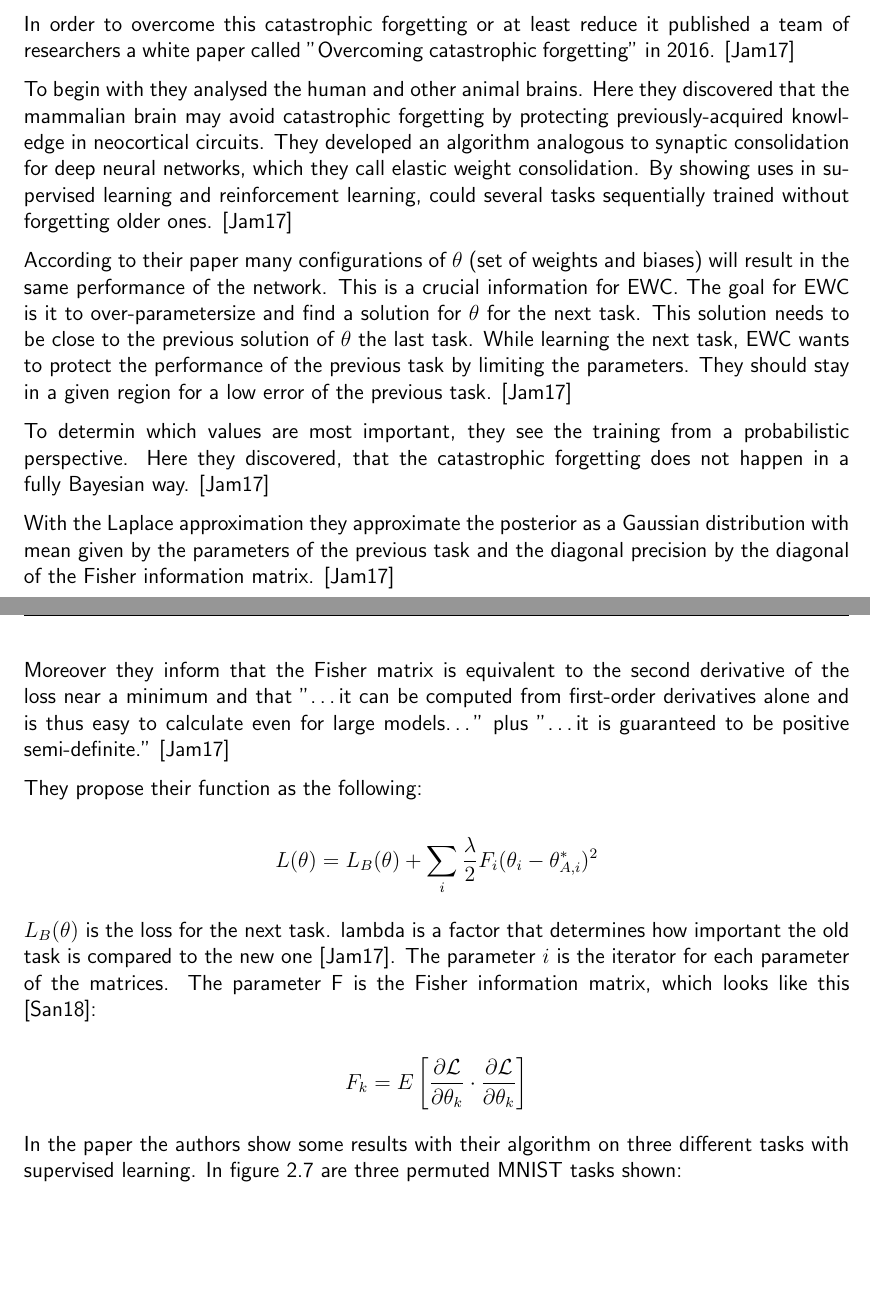
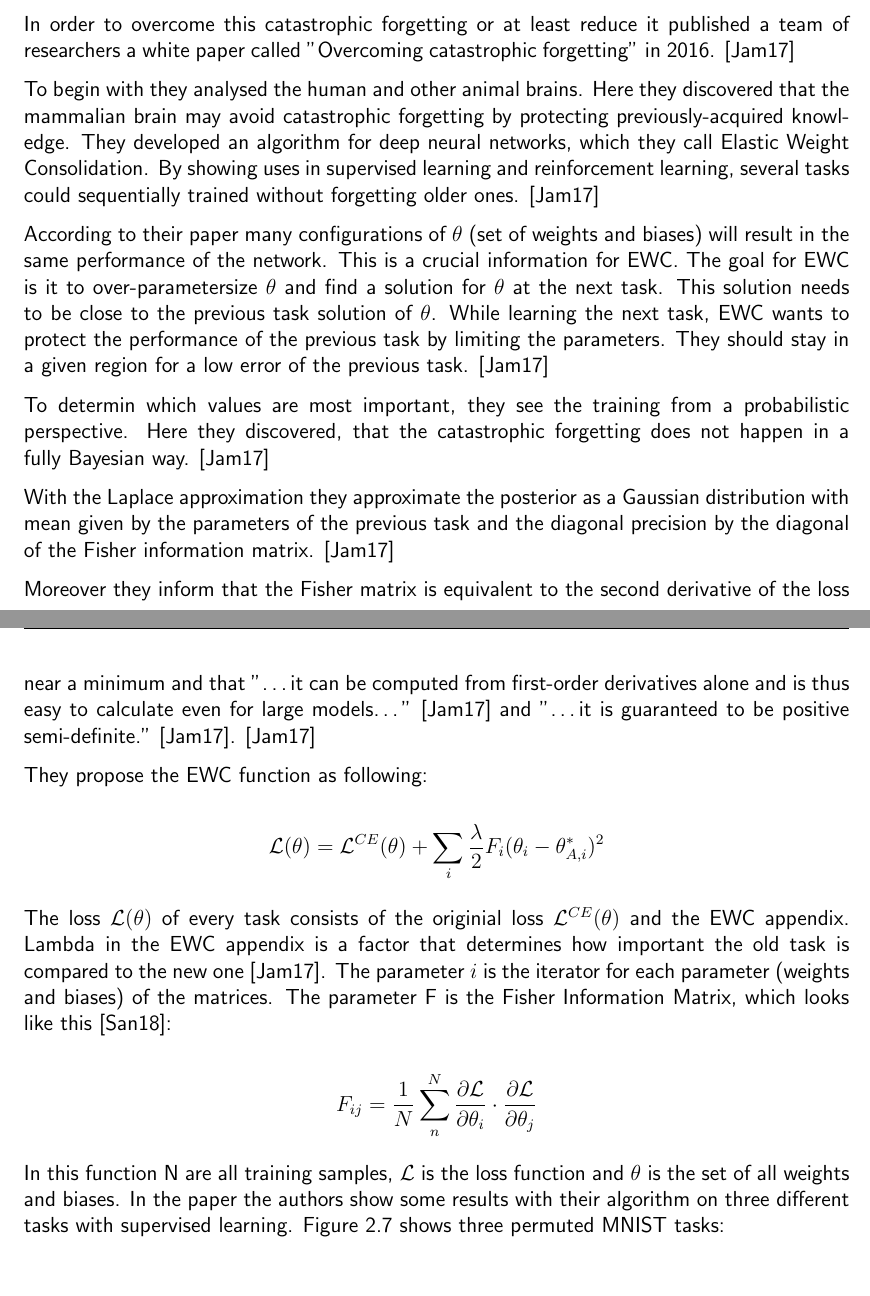
Before and after one commit to fwiech/incremental-machine-learning, a LaTeX thesis (thesis/main.tex, which reads thesis/chapters/2_Foundations.tex): two parts of pages 22 and 23 of 30, joined at a grey line, cut so that both start at the same text, the shorter picture padded with empty space. Compiled offline with pdfLaTeX.

Commit message:
update foundation

```diff
--- a/thesis/chapters/2_Foundations.tex
+++ b/thesis/chapters/2_Foundations.tex
@@ -253,20 +253,21 @@ The complete set can just predict 50\%.
 \end{figure}
 
 \section{Elastic Weight Consolidation}
+\label{foundation_ewc}
 
 In order to overcome this catastrophic forgetting or at least reduce it published a team of researchers a white paper called "Overcoming catastrophic forgetting" in 2016.
 \cite{elastic-weight-consolidation}
 
 To begin with they analysed the human and other animal brains.
-Here they discovered that the mammalian brain may avoid catastrophic forgetting by protecting previously-acquired knowledge in neocortical circuits.
-They developed an algorithm analogous to synaptic consolidation for deep neural networks, which they call elastic weight consolidation.
-By showing uses in supervised learning and reinforcement learning, could several tasks sequentially trained without forgetting older ones.
+Here they discovered that the mammalian brain may avoid catastrophic forgetting by protecting previously-acquired knowledge.
+They developed an algorithm for deep neural networks, which they call Elastic Weight Consolidation.
+By showing uses in supervised learning and reinforcement learning, several tasks could sequentially trained without forgetting older ones.
 \cite{elastic-weight-consolidation}
 
 According to their paper many configurations of $\theta$ (set of weights and biases) will result in the same performance of the network.
 This is a crucial information for EWC.
-The goal for EWC is it to over-parametersize and find a solution for $\theta$ for the next task.
-This solution needs to be close to the previous solution of $\theta$ the last task.
+The goal for EWC is it to over-parametersize $\theta$ and find a solution for $\theta$ at the next task.
+This solution needs to be close to the previous task solution of $\theta$.
 While learning the next task, EWC wants to protect the performance of the previous task by limiting the parameters.
 They should stay in a given region for a low error of the previous task.
 \cite{elastic-weight-consolidation}
@@ -275,25 +276,26 @@ To determin which values are most important, they see the training from a probab
 Here they discovered, that the catastrophic forgetting does not happen in a fully Bayesian way.
 \cite{elastic-weight-consolidation}
 
-% maybe insert deeper insights?
-
 With the Laplace approximation they approximate the posterior as a Gaussian distribution with mean given by the parameters of the previous task and the diagonal precision by the diagonal of the Fisher information matrix.
 \cite{elastic-weight-consolidation}
 
-Moreover they inform that the Fisher matrix is equivalent to the second derivative of the loss near a minimum and that "…it can be computed from first-order derivatives alone and is thus easy to calculate even for large models…" plus "…it is guaranteed to be positive semi-definite."
+Moreover they inform that the Fisher matrix is equivalent to the second derivative of the loss near a minimum and that "…it can be computed from first-order derivatives alone and is thus easy to calculate even for large models…" \cite{elastic-weight-consolidation} and "…it is guaranteed to be positive semi-definite."
+\cite{elastic-weight-consolidation}.
 \cite{elastic-weight-consolidation}
 
-They propose their function as the following:
+They propose the EWC function as following:
 
-$$L(\theta) = L_{B}(\theta) + \sum_{i} \frac{\lambda}{2} F_{i} (\theta_{i} - \theta_{A,i}^{*})^2 $$
+$$\mathcal{L}(\theta) = \mathcal{L}^{CE}(\theta) + \sum_{i} \frac{\lambda}{2} F_{i} (\theta_{i} -
+\theta_{A,i}^{*})^2 $$
 
-$L_{B}(\theta)$ is the loss for the next task.
-lambda is a factor that determines how important the old task is compared to the new one \cite{elastic-weight-consolidation}.
-The parameter $i$ is the iterator for each parameter of the matrices.
-The parameter F is the Fisher information matrix, which looks like this \cite{incrmental-moment-matching}:
+The loss $\mathcal{L}(\theta)$ of every task consists of the originial loss $\mathcal{L}^{CE}(\theta)$ and the EWC appendix.
+Lambda in the EWC appendix is a factor that determines how important the old task is compared to the new one \cite{elastic-weight-consolidation}.
+The parameter $i$ is the iterator for each parameter (weights and biases) of the matrices.
+The parameter F is the Fisher Information Matrix, which looks like this \cite{incrmental-moment-matching}:
 
-$$F_k = E \left[ \frac{\partial \mathcal{L}}{\partial \theta_{k}} \cdot \frac{\partial \mathcal{L}}{\partial \theta_{k}} \right]$$
+$$F_{ij} = \frac{1}{N} \sum_{n}^{N} \frac{\partial \mathcal{L}}{\partial \theta_{i}} \cdot \frac{\partial \mathcal{L}}{\partial \theta_{j}}$$
 
-In the paper the authors show some results with their algorithm on three different tasks with supervised learning. In figure \ref{fig:ewc_permuted_example} are three permuted MNIST tasks shown:
+In this function N are all training samples, $\mathcal{L}$ is the loss function and $\theta$ is the set of all weights and biases.
+In the paper the authors show some results with their algorithm on three different tasks with supervised learning. Figure \ref{fig:ewc_permuted_example} shows three permuted MNIST tasks:
 \begin{figure}[H]
     \centering
```
Also changed, not shown: thesis/chapters/2_Foundations.tex (4 more changed lines).
